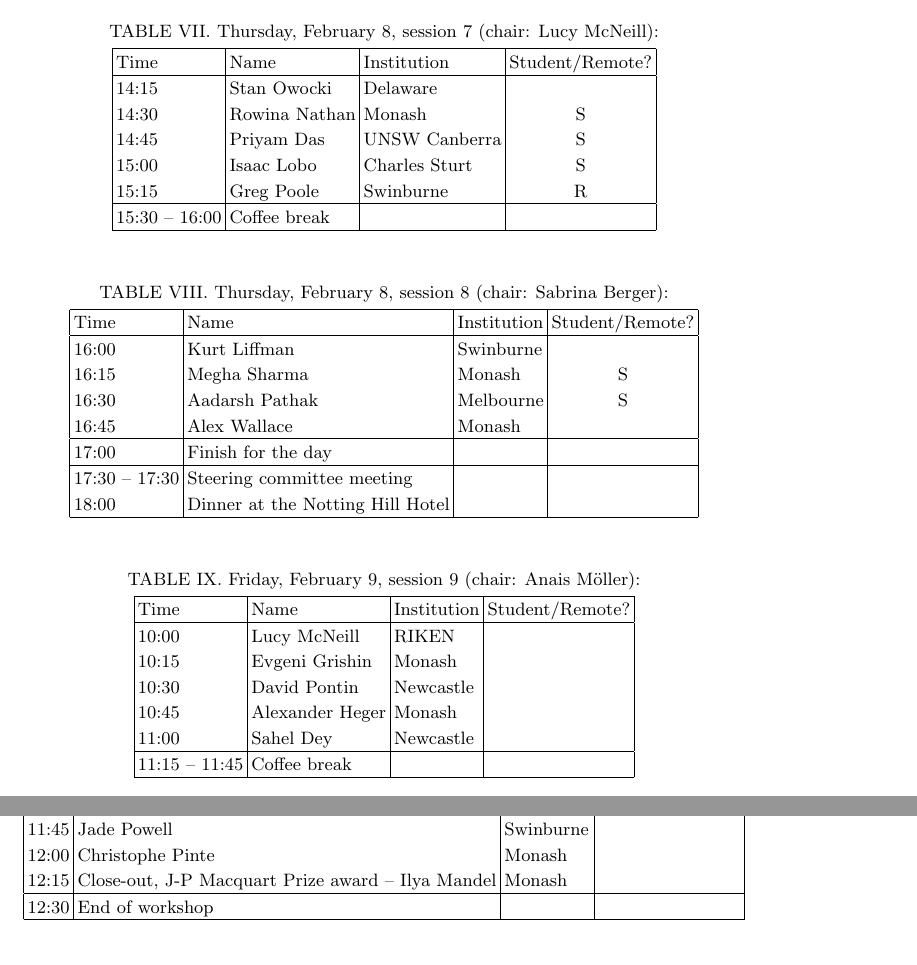
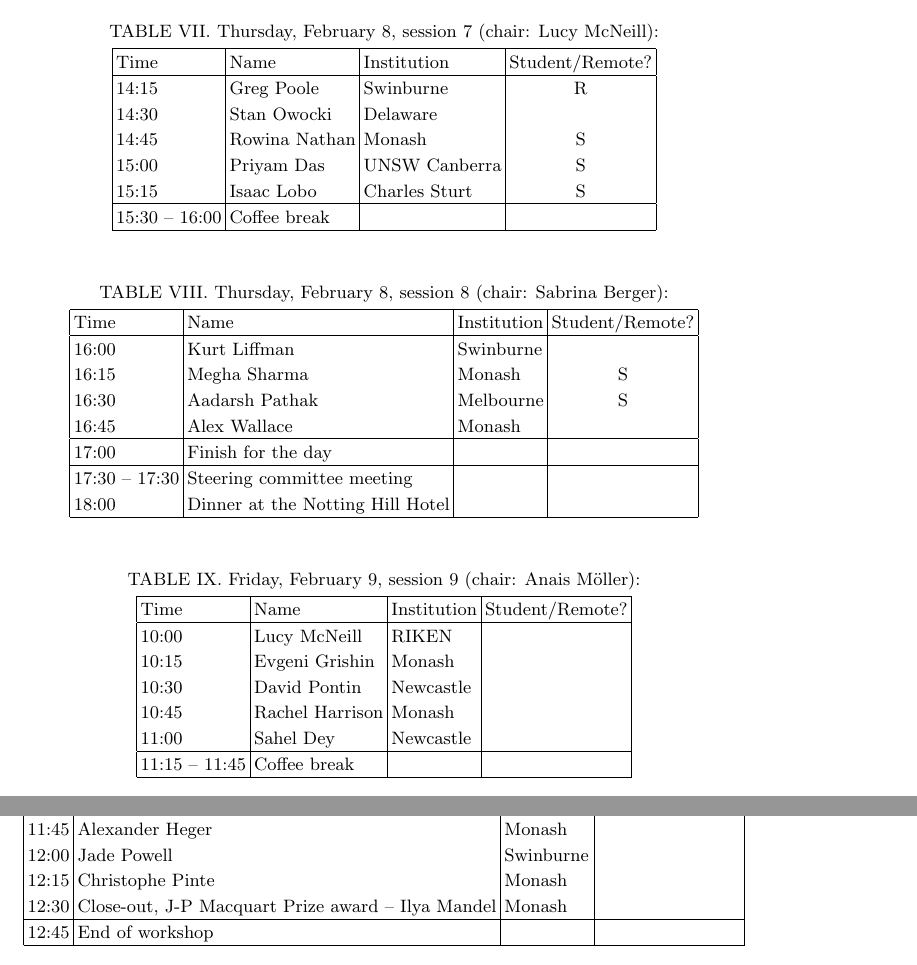
Before and after one commit to asa-anita/workshop2024, a LaTeX paper (ANITAschedule2024.tex): two parts of pages 2 and 3 of 3, joined at a grey line, cut so that both start at the same text. Compiled offline with pdfLaTeX.

Commit message:
Schedule

```diff
--- a/ANITAschedule2024.tex
+++ b/ANITAschedule2024.tex
@@ -143,11 +143,11 @@ All participants are obligated to read the ASA Code of Conduct before the meetin
 	\hline
 	Time & Name  & Institution & Student/Remote? \\
 	\hline
-	14:15& Stan	Owocki & Delaware & \\
-	14:30 & Rowina	Nathan & Monash & S\\
-	14:45 & Priyam	Das  & UNSW Canberra & S \\
-	15:00 & Isaac	Lobo&  Charles Sturt & S \\
-	15:15 & Greg Poole & Swinburne & R \\
+	14:15& Greg Poole & Swinburne & R \\
+	14:30 & Stan	Owocki & Delaware & \\
+	14:45 & Rowina	Nathan & Monash & S\\
+	15:00 & Priyam	Das  & UNSW Canberra & S \\
+	15:15 &  Isaac	Lobo&  Charles Sturt & S \\
 	\hline
 	15:30 -- 16:00 & Coffee break & & \\
 	\hline
@@ -185,7 +185,7 @@ All participants are obligated to read the ASA Code of Conduct before the meetin
 	10:00 &Lucy	McNeill & RIKEN & \\
 	10:15 & Evgeni	Grishin & Monash & \\
 	10:30 & David	Pontin & Newcastle & \\
-	10:45 & Alexander	Heger & Monash & \\
+	10:45 & Rachel Harrison & Monash & \\
 	11:00 & Sahel	Dey & Newcastle & \\
 	\hline
 	11:15 -- 11:45 & Coffee break & & \\
@@ -200,11 +200,12 @@ All participants are obligated to read the ASA Code of Conduct before the meetin
 	\hline
 	Time & Name  & Institution & Student/Remote? \\
 	\hline
-	11:45 &  Jade	Powell & Swinburne & \\
-	12:00 & Christophe 	Pinte & Monash & \\
-	12:15 & Close-out, J-P Macquart Prize award -- Ilya Mandel & Monash & \\
+	11:45 & Alexander	Heger & Monash & \\
+	12:00 &  Jade	Powell & Swinburne & \\
+	12:15 & Christophe 	Pinte & Monash & \\
+	12:30 & Close-out, J-P Macquart Prize award -- Ilya Mandel & Monash & \\
 	\hline
-	12:30 & End of workshop & & \\
+	12:45 & End of workshop & & \\
 	\hline
 \end{tabular}
 \end{table}
```
Also changed, not shown: ANITAschedule2024.pdf.
